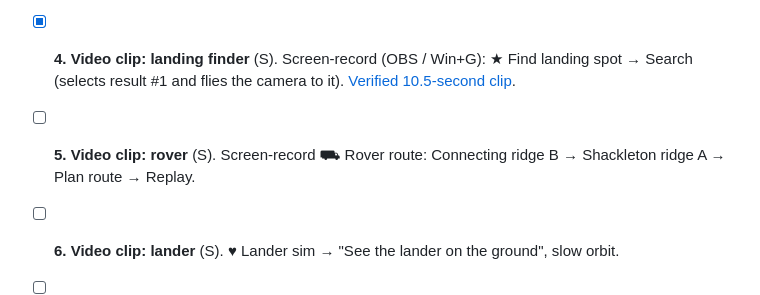
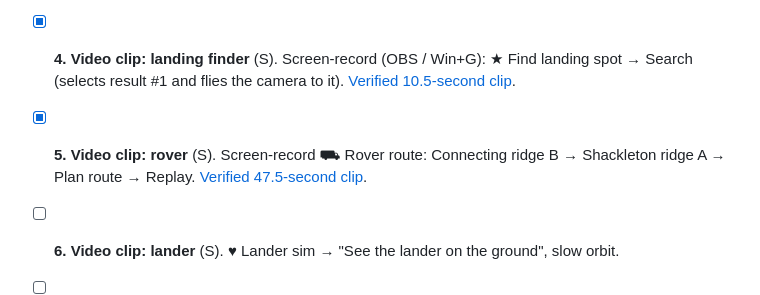
Before and after one commit to adqm0001/lunar-window, a Markdown page: TASKS.md, the part around the change. GitHub-like rendering.

Commit message:
Add the rover route video clip
Closes #30.

```diff
--- a/TASKS.md
+++ b/TASKS.md
@@ -88,7 +88,7 @@ Tasks are independent unless **Depends on** says otherwise. Sizes: S ≈ 1–2 h
 
 - [x] **4. Video clip: landing finder** (S). Screen-record (OBS / Win+G): ★ Find landing spot → Search (selects result #1 and flies the camera to it). [Verified 10.5-second clip](docs/videos/task-4-landing-finder.md).
 
-- [ ] **5. Video clip: rover** (S). Screen-record ⛟ Rover route: Connecting ridge B → Shackleton ridge A → Plan route → Replay.
+- [x] **5. Video clip: rover** (S). Screen-record ⛟ Rover route: Connecting ridge B → Shackleton ridge A → Plan route → Replay. [Verified 47.5-second clip](docs/videos/task-5-rover.md).
 
 - [ ] **6. Video clip: lander** (S). ♥ Lander sim → "See the lander on the ground", slow orbit.
 
```
Also changed, not shown: docs/videos/task-5-rover.md (added, +32 -0 lines), docs/videos/task-5-rover.jpg (added), 1 other file.
